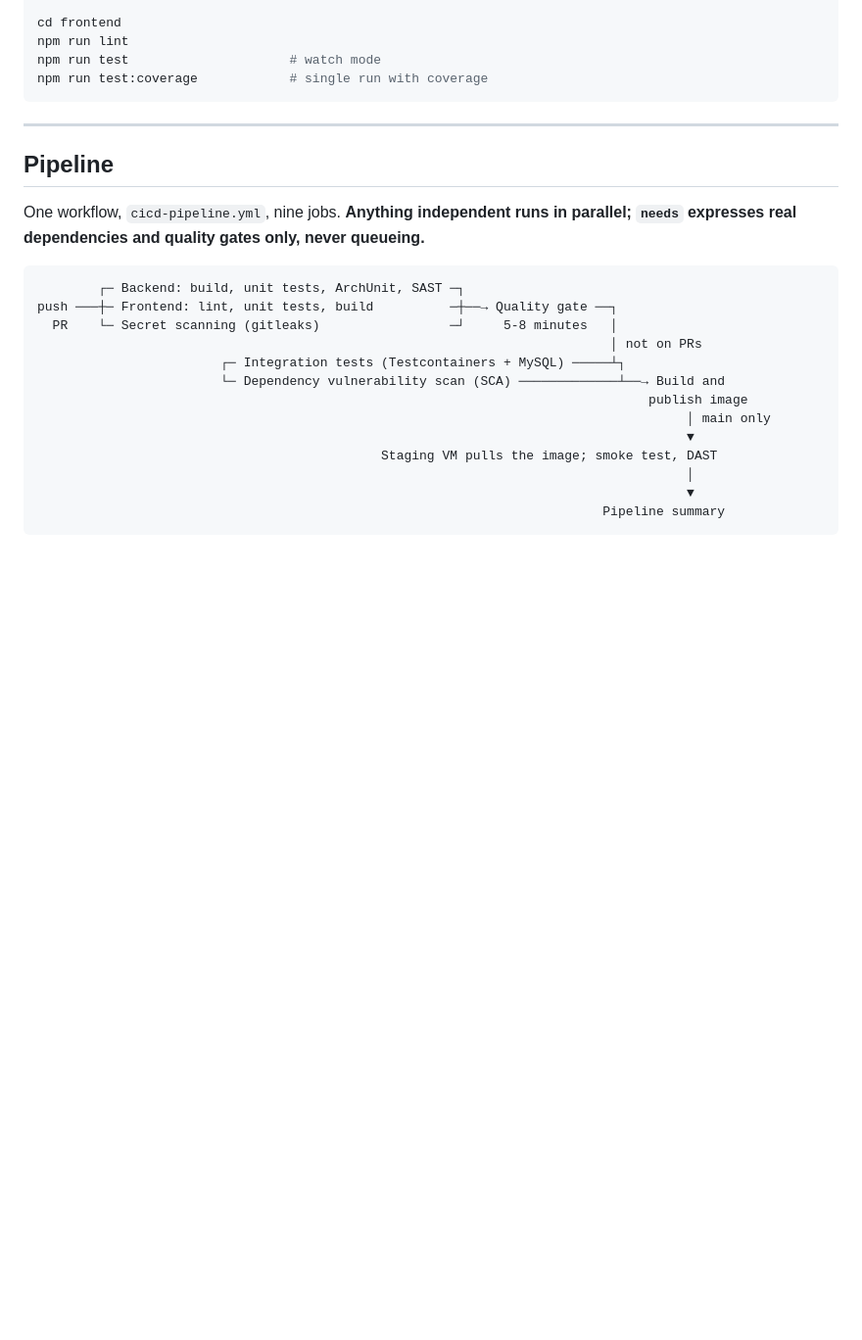
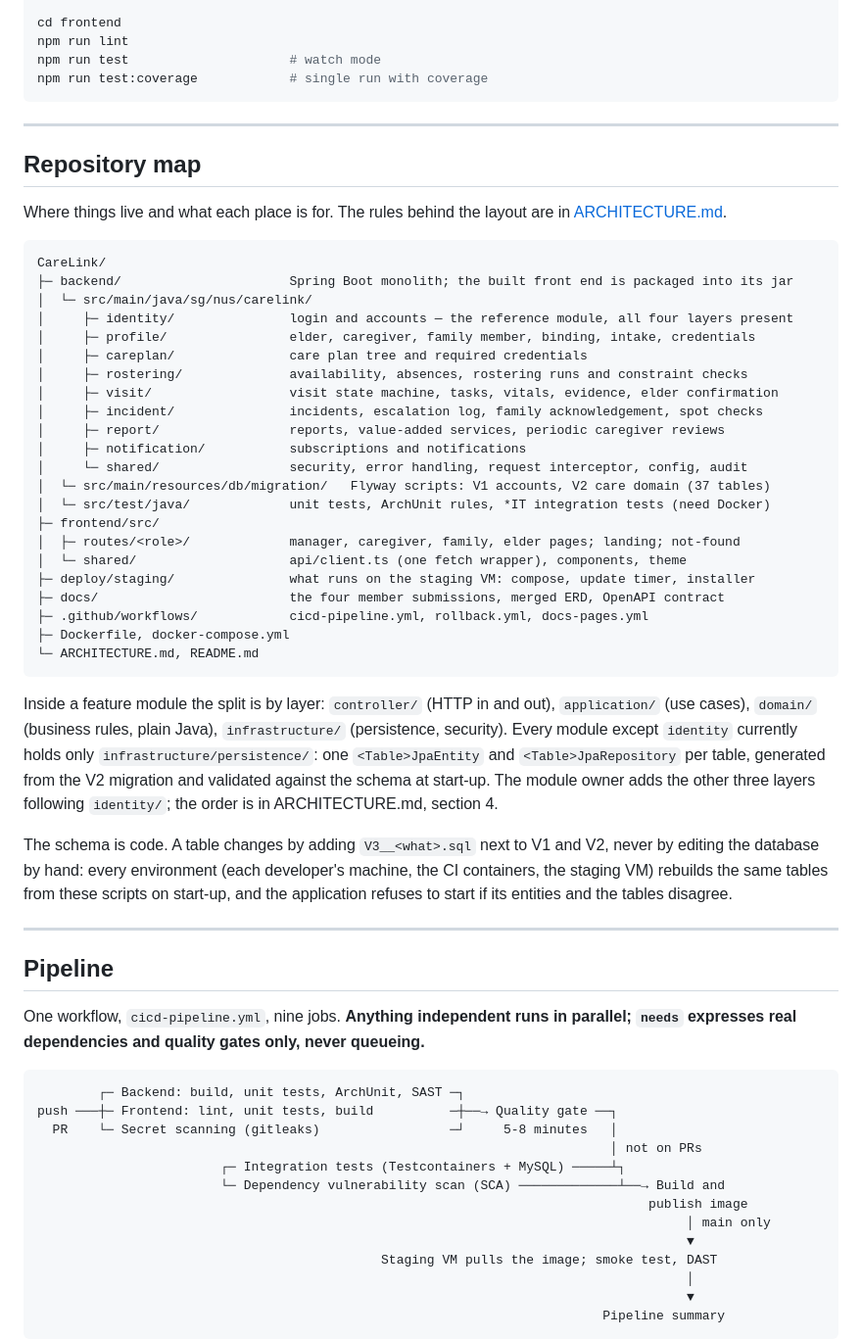
Before and after one commit to Care-Giver-SE-Team2/carelink, a Markdown page: README.md, the part around the change. Shown at 98% size. Rendered like a GitHub page; blank space fills up the shorter version.

Commit message:
README: add a repository map
Where each package and folder is, what state each module is in, and how a
schema change travels. Written for a team member opening the repository for
the first time; the rules behind it stay in ARCHITECTURE.md.

````diff
--- a/README.md
+++ b/README.md
@@ -71,6 +71,51 @@ npm run test:coverage            # single run with coverage
 
 ---
 
+## Repository map
+
+Where things live and what each place is for. The rules behind the layout are in
+[ARCHITECTURE.md](ARCHITECTURE.md).
+
+```
+CareLink/
+├─ backend/                      Spring Boot monolith; the built front end is packaged into its jar
+│  └─ src/main/java/sg/nus/carelink/
+│     ├─ identity/               login and accounts — the reference module, all four layers present
+│     ├─ profile/                elder, caregiver, family member, binding, intake, credentials
+│     ├─ careplan/               care plan tree and required credentials
+│     ├─ rostering/              availability, absences, rostering runs and constraint checks
+│     ├─ visit/                  visit state machine, tasks, vitals, evidence, elder confirmation
+│     ├─ incident/               incidents, escalation log, family acknowledgement, spot checks
+│     ├─ report/                 reports, value-added services, periodic caregiver reviews
+│     ├─ notification/           subscriptions and notifications
+│     └─ shared/                 security, error handling, request interceptor, config, audit
+│  └─ src/main/resources/db/migration/   Flyway scripts: V1 accounts, V2 care domain (37 tables)
+│  └─ src/test/java/             unit tests, ArchUnit rules, *IT integration tests (need Docker)
+├─ frontend/src/
+│  ├─ routes/<role>/             manager, caregiver, family, elder pages; landing; not-found
+│  └─ shared/                    api/client.ts (one fetch wrapper), components, theme
+├─ deploy/staging/               what runs on the staging VM: compose, update timer, installer
+├─ docs/                         the four member submissions, merged ERD, OpenAPI contract
+├─ .github/workflows/            cicd-pipeline.yml, rollback.yml, docs-pages.yml
+├─ Dockerfile, docker-compose.yml
+└─ ARCHITECTURE.md, README.md
+```
+
+Inside a feature module the split is by layer: `controller/` (HTTP in and out),
+`application/` (use cases), `domain/` (business rules, plain Java), `infrastructure/`
+(persistence, security). Every module except `identity` currently holds only
+`infrastructure/persistence/`: one `<Table>JpaEntity` and `<Table>JpaRepository` per
+table, generated from the V2 migration and validated against the schema at start-up.
+The module owner adds the other three layers following `identity/`; the order is in
+ARCHITECTURE.md, section 4.
+
+The schema is code. A table changes by adding `V3__<what>.sql` next to V1 and V2, never by
+editing the database by hand: every environment (each developer's machine, the CI
+containers, the staging VM) rebuilds the same tables from these scripts on start-up, and
+the application refuses to start if its entities and the tables disagree.
+
+---
+
 ## Pipeline
 
 One workflow, `cicd-pipeline.yml`, nine jobs. **Anything independent runs in parallel;
````
